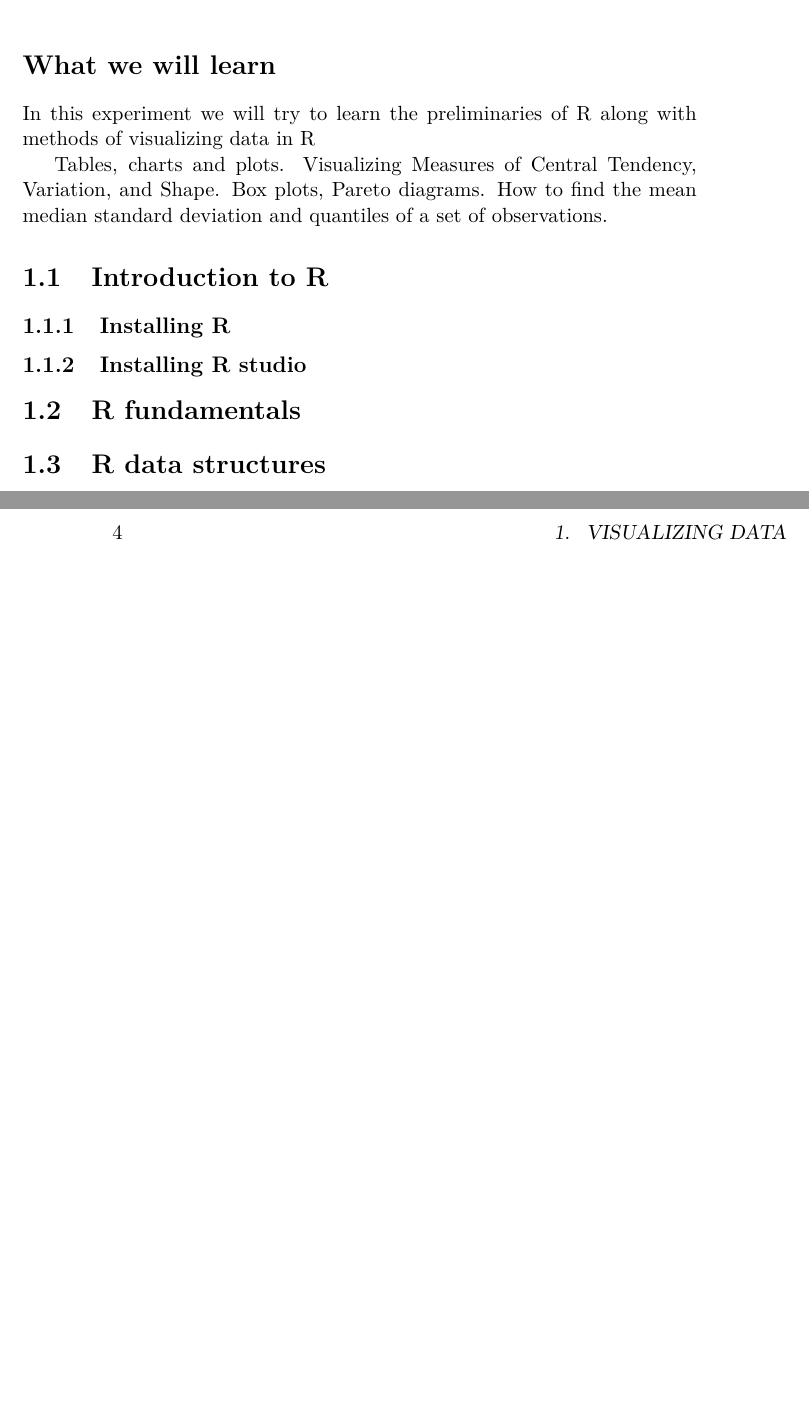
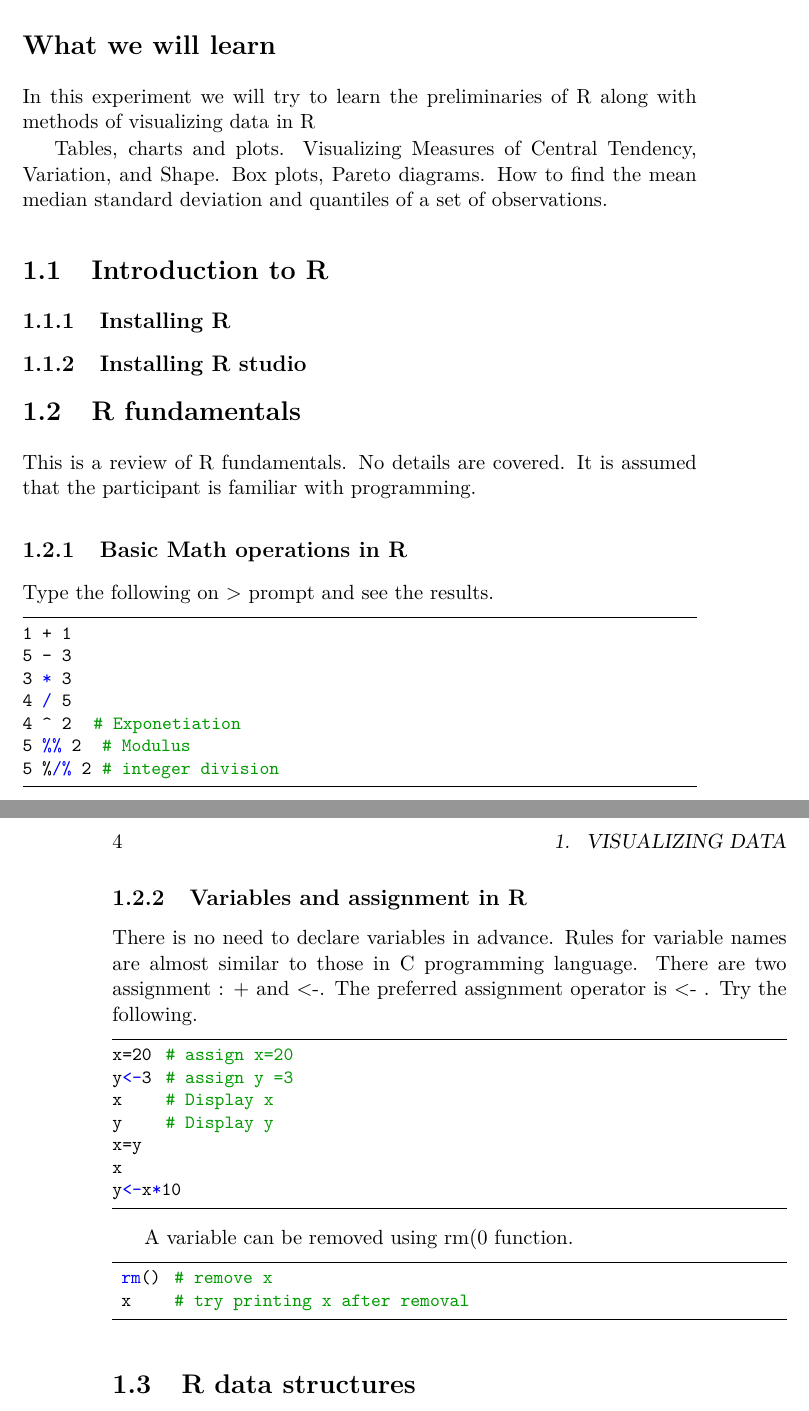
Before and after one commit to suniltt/aspl_ktu, a LaTeX book (Applied_probabillity _and_statistics_lab_KTU.tex): two parts of pages 13 and 14 of 25, joined at a grey line, cut so that both start at the same text, the shorter picture padded with empty space. Compiled offline with pdfLaTeX.

Commit message:
added R tutorial

```diff
--- a/Applied_probabillity _and_statistics_lab_KTU.tex
+++ b/Applied_probabillity _and_statistics_lab_KTU.tex
@@ -45,7 +67,7 @@
 % Book's title and subtitle
 \title{\Huge \textbf{Applied Probability and Statistics Lab}   \\ \huge For KTU MCA }
 % Author
-\author{\textsc{Dr.Sunil Thomas Thonikuzhiyil}\thanks{\url{http://ceattingal.ac.in}} \\ Second author }
+\author{\textsc{Dr.Sunil Thomas Thonikuzhiyil}\thanks{\url{College of Engineering Attingal}} \\  }
 
 
 \begin{document}
@@ -121,6 +143,43 @@ deviation and quantiles of a set of observations.
 
  \section{R fundamentals}
 
+
+
+This is a review of R fundamentals. No details are covered. It is assumed that the participant is familiar with programming.
+\subsection{Basic Math operations in R}
+Type the following  on > prompt and see the results.
+ \begin{lstlisting}[language=R]
+1 + 1
+5 - 3
+3 * 3
+4 / 5
+4 ^ 2   # Exponetiation
+5 %% 2   # Modulus
+5 %/% 2  # integer division
+
+
+\end{lstlisting}
+
+\subsection{Variables and assignment in R}
+ There is no  need to declare variables in advance. Rules for variable names are almost similar to those in C programming language. There are two assignment : + and <-.  The preferred assignment operator is <- .
+ Try the following.
+  \begin{lstlisting}[language=R]
+x=20  # assign x=20
+y<-3  # assign y =3
+x     # Display x
+y     # Display y
+x=y
+x
+y<-x*10
+
+\end{lstlisting}
+
+A variable can be removed using rm(0 function.
+
+ \begin{lstlisting}[language=R]
+ rm()  # remove x
+ x     # try printing x after removal
+\end{lstlisting}
  \section{R data structures}
 
  \section{Plotting in R}
```
Also changed, not shown: Applied_probabillity _and_statistics_lab_KTU.tex (25 more changed lines).
